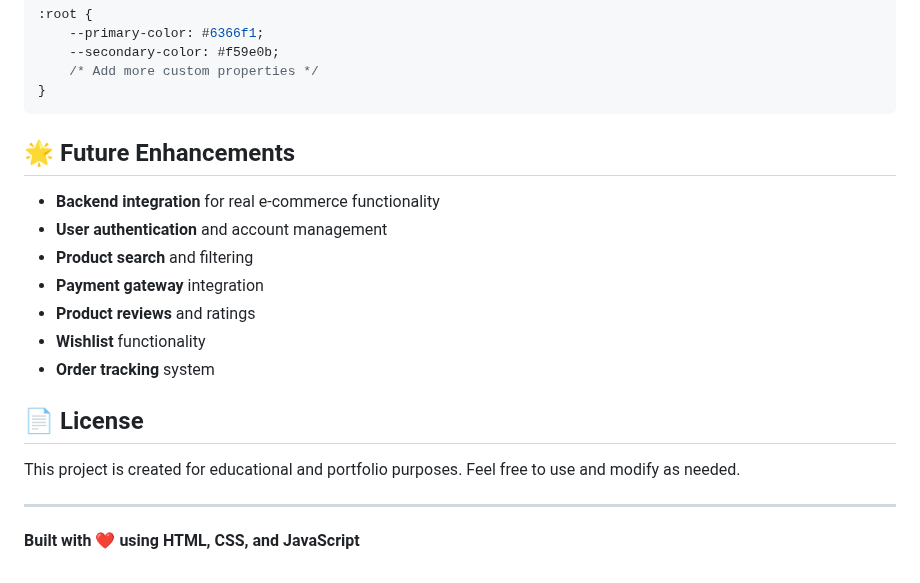
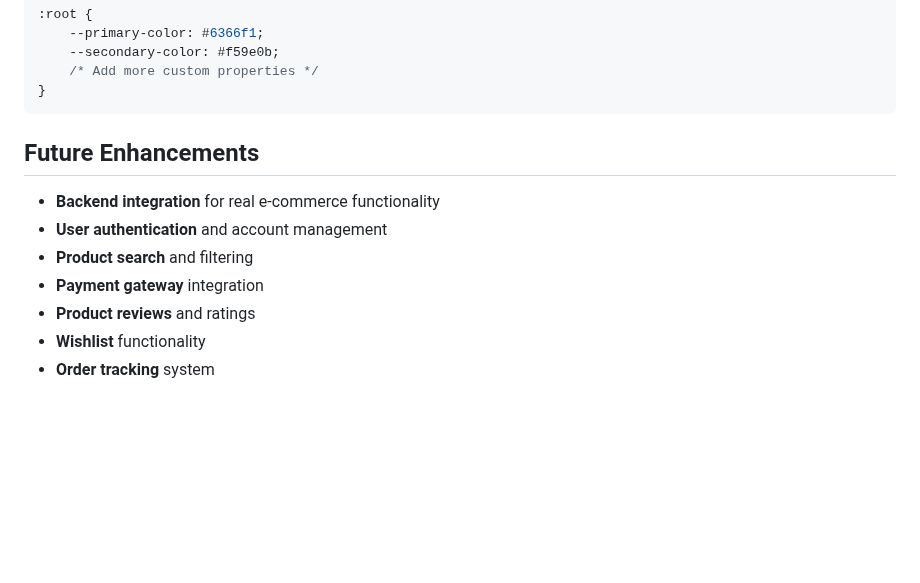
Before and after one commit to ParamX008/FUELnFLEX, a Markdown page: README.md, the part around one of its changes. Rendered like a GitHub page; blank space fills up the shorter version.

````diff
--- a/README.md
+++ b/README.md
@@ -156,7 +156,7 @@ Modify CSS variables in `styles.css`:
 }
 ```
 
-## 🌟 Future Enhancements
+##  Future Enhancements
 
 - **Backend integration** for real e-commerce functionality
 - **User authentication** and account management
@@ -165,11 +165,3 @@ Modify CSS variables in `styles.css`:
 - **Product reviews** and ratings
 - **Wishlist** functionality
 - **Order tracking** system
-
-## 📄 License
-
-This project is created for educational and portfolio purposes. Feel free to use and modify as needed.
-
----
-
-**Built with ❤️ using HTML, CSS, and JavaScript**
````
Also changed, not shown: other parts of README.md (+7 -7 lines).
